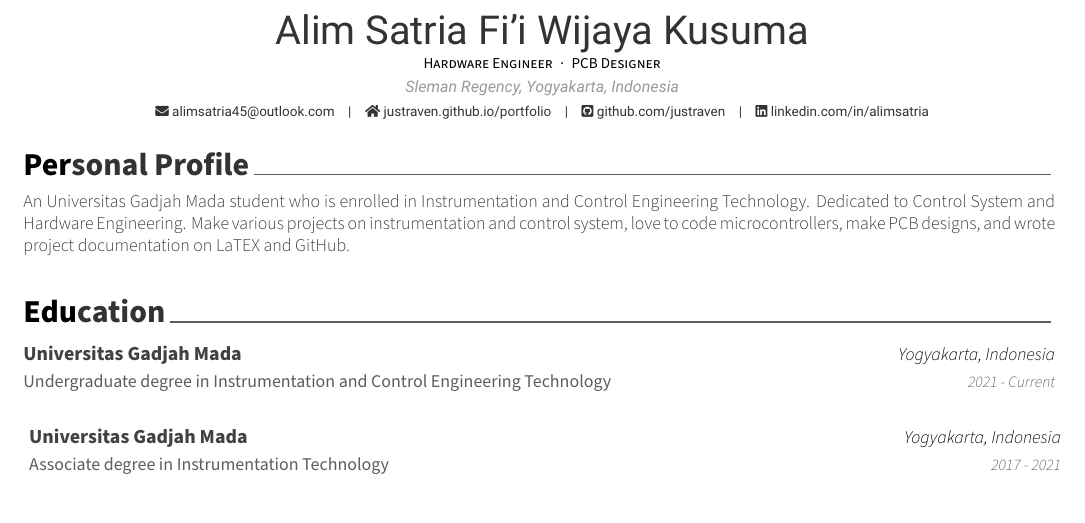
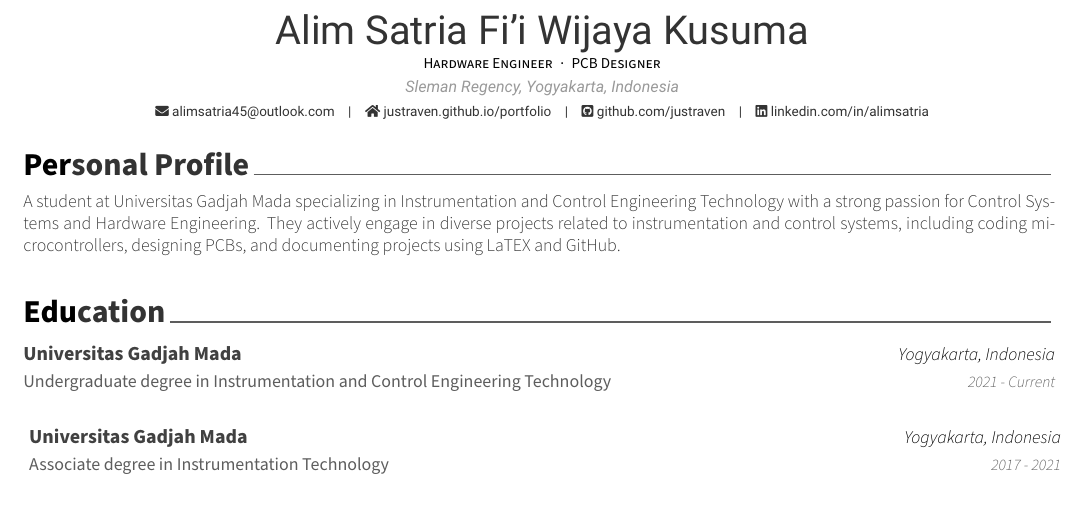
Before and after one commit to justraven/LaTEX-Resume, a LaTeX CV (resume.tex, which reads cv/summary.tex): part of page 1 of 2, cut so that both start at the same text. Compiled offline with XeLaTeX.

Commit message:
update description

```diff
--- a/cv/summary.tex
+++ b/cv/summary.tex
@@ -10,5 +10,5 @@
 \begin{cvparagraph}
 
 %---------------------------------------------------------
-An Universitas Gadjah Mada student who is enrolled in Instrumentation and Control Engineering Technology. Dedicated to Control System and Hardware Engineering. Make various projects on instrumentation and control system, love to code microcontrollers, make PCB designs, and wrote project documentation on LaTEX and GitHub.
+A student at Universitas Gadjah Mada specializing in Instrumentation and Control Engineering Technology with a strong passion for Control Systems and Hardware Engineering. They actively engage in diverse projects related to instrumentation and control systems, including coding microcontrollers, designing PCBs, and documenting projects using LaTEX and GitHub.
 \end{cvparagraph}
```
Also changed, not shown: resume.pdf, 2 other files.
